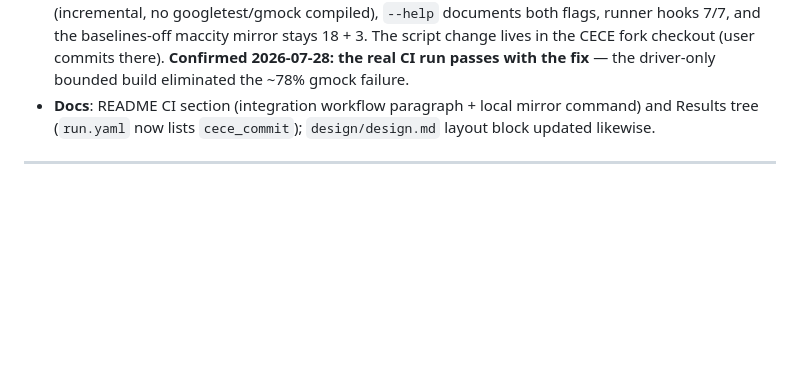
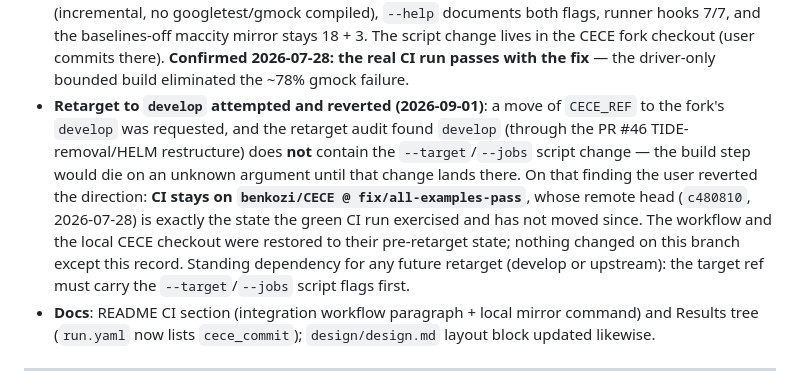
Before and after one commit to benkozi/ufs-chem-assay, a Markdown page: design/feat/20260727-1633-simple-maccity-ci.md, the part around the change. GitHub-like rendering; blank space fills up the shorter version.

Commit message:
ci: design/feat/20260727-1633-simple-maccity-ci.md [ci skip]

```diff
--- a/design/feat/20260727-1633-simple-maccity-ci.md
+++ b/design/feat/20260727-1633-simple-maccity-ci.md
@@ -374,6 +374,20 @@ workflow run awaits the user's PR (report-back loop follows).**
   script change lives in the CECE fork checkout (user commits there).
   **Confirmed 2026-07-28: the real CI run passes with the fix** — the
   driver-only bounded build eliminated the ~78% gmock failure.
+- **Retarget to `develop` attempted and reverted (2026-09-01)**: a
+  move of `CECE_REF` to the fork's `develop` was requested, and the
+  retarget audit found `develop` (through the PR #46
+  TIDE-removal/HELM restructure) does **not** contain the
+  `--target`/`--jobs` script change — the build step would die on an
+  unknown argument until that change lands there. On that finding the
+  user reverted the direction: **CI stays on
+  `benkozi/CECE @ fix/all-examples-pass`**, whose remote head
+  (`c480810`, 2026-07-28) is exactly the state the green CI run
+  exercised and has not moved since. The workflow and the local CECE
+  checkout were restored to their pre-retarget state; nothing
+  changed on this branch except this record. Standing dependency for
+  any future retarget (develop or upstream): the target ref must
+  carry the `--target`/`--jobs` script flags first.
 - **Docs**: README CI section (integration workflow paragraph + local
   mirror command) and Results tree (`run.yaml` now lists
   `cece_commit`); `design/design.md` layout block updated likewise.
```
